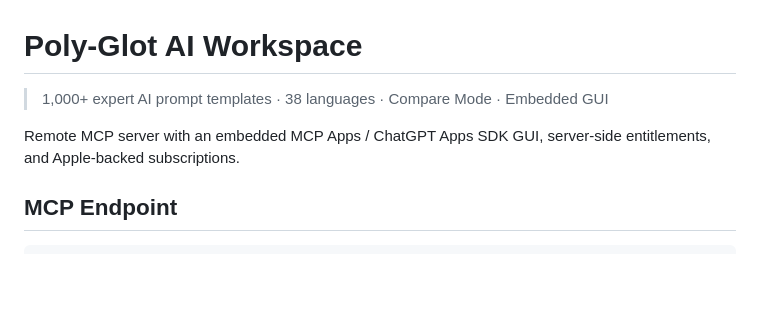
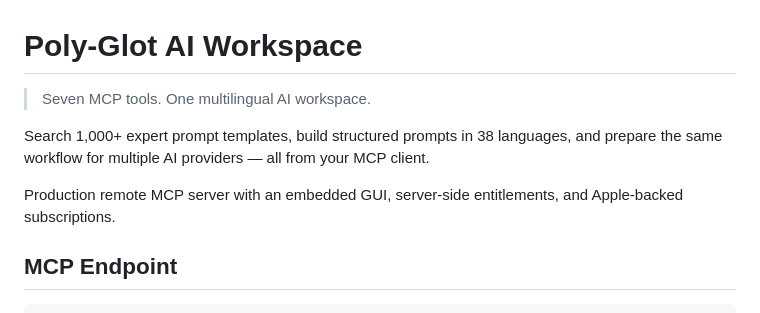
Before and after one commit to hmoses/poly-glot-ai-workspace, a Markdown page: README.md, the part around the change. Rendered like a GitHub page; blank space fills up the shorter version.

Commit message:
docs: optimize README tagline and description for MCP discovery

```diff
--- a/README.md
+++ b/README.md
@@ -1,8 +1,10 @@
 # Poly-Glot AI Workspace
 
-> 1,000+ expert AI prompt templates · 38 languages · Compare Mode · Embedded GUI
+> Seven MCP tools. One multilingual AI workspace.
 
-Remote MCP server with an embedded MCP Apps / ChatGPT Apps SDK GUI, server-side entitlements, and Apple-backed subscriptions.
+Search 1,000+ expert prompt templates, build structured prompts in 38 languages, and prepare the same workflow for multiple AI providers — all from your MCP client.
+
+Production remote MCP server with an embedded GUI, server-side entitlements, and Apple-backed subscriptions.
 
 ## MCP Endpoint
 
```
